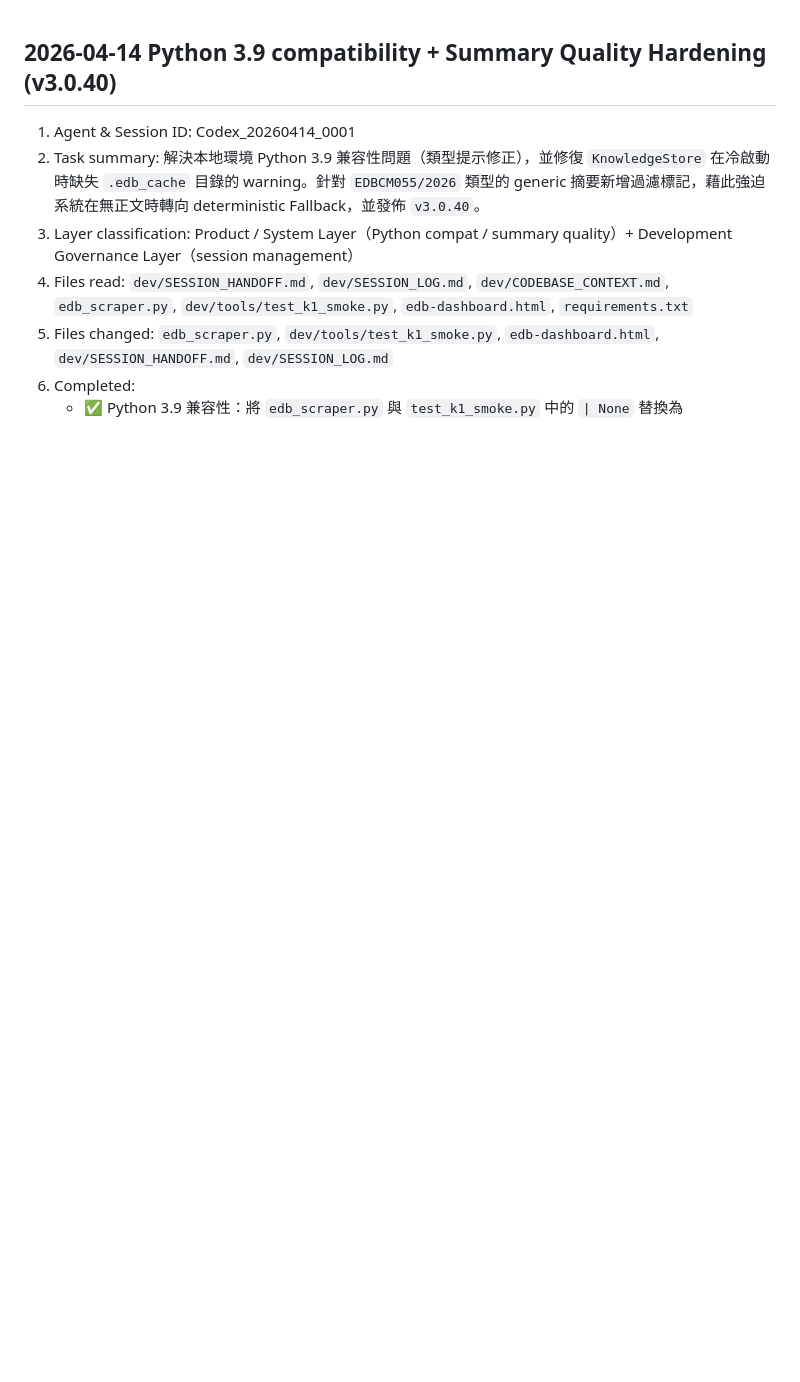
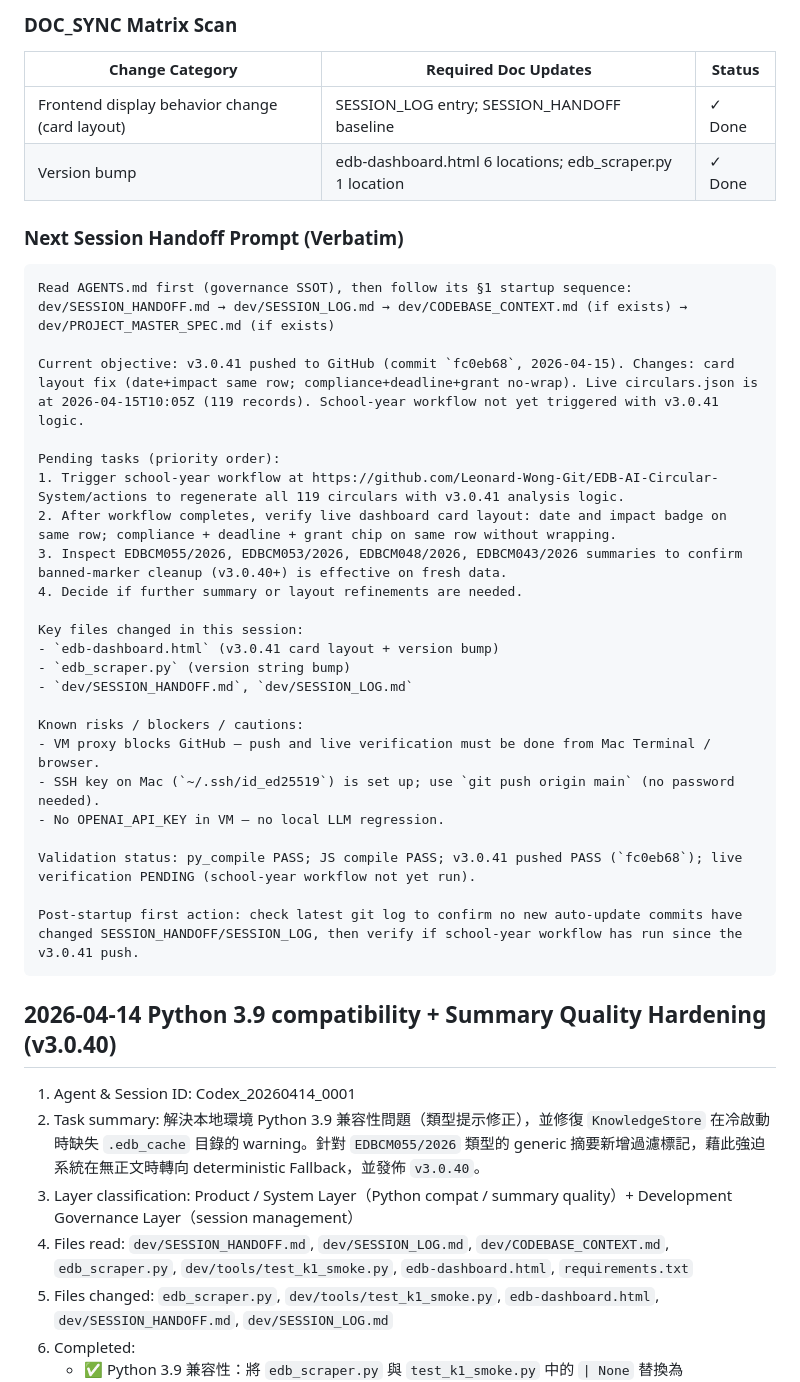
Before and after one commit to Leonard-Wong-Git/EDB-AI-Circular-System, a Markdown page: dev/SESSION_LOG.md, the part around one of its changes. Drawn GitHub-style; blank space fills up the shorter version.

Commit message:
chore: session close — v3.0.41 card layout + governance update

````diff
--- a/dev/SESSION_LOG.md
+++ b/dev/SESSION_LOG.md
@@ -1,3 +23,36 @@
+### DOC_SYNC Matrix Scan
+| Change Category | Required Doc Updates | Status |
+|---|---|---|
+| Frontend display behavior change (card layout) | SESSION_LOG entry; SESSION_HANDOFF baseline | ✓ Done |
+| Version bump | edb-dashboard.html 6 locations; edb_scraper.py 1 location | ✓ Done |
+
+### Next Session Handoff Prompt (Verbatim)
+```text
+Read AGENTS.md first (governance SSOT), then follow its §1 startup sequence:
+dev/SESSION_HANDOFF.md → dev/SESSION_LOG.md → dev/CODEBASE_CONTEXT.md (if exists) → dev/PROJECT_MASTER_SPEC.md (if exists)
+
+Current objective: v3.0.41 pushed to GitHub (commit `fc0eb68`, 2026-04-15). Changes: card layout fix (date+impact same row; compliance+deadline+grant no-wrap). Live circulars.json is at 2026-04-15T10:05Z (119 records). School-year workflow not yet triggered with v3.0.41 logic.
+
+Pending tasks (priority order):
+1. Trigger school-year workflow at https://github.com/Leonard-Wong-Git/EDB-AI-Circular-System/actions to regenerate all 119 circulars with v3.0.41 analysis logic.
+2. After workflow completes, verify live dashboard card layout: date and impact badge on same row; compliance + deadline + grant chip on same row without wrapping.
+3. Inspect EDBCM055/2026, EDBCM053/2026, EDBCM048/2026, EDBCM043/2026 summaries to confirm banned-marker cleanup (v3.0.40+) is effective on fresh data.
+4. Decide if further summary or layout refinements are needed.
+
+Key files changed in this session:
+- `edb-dashboard.html` (v3.0.41 card layout + version bump)
+- `edb_scraper.py` (version string bump)
+- `dev/SESSION_HANDOFF.md`, `dev/SESSION_LOG.md`
+
+Known risks / blockers / cautions:
+- VM proxy blocks GitHub — push and live verification must be done from Mac Terminal / browser.
+- SSH key on Mac (`~/.ssh/id_ed25519`) is set up; use `git push origin main` (no password needed).
+- No OPENAI_API_KEY in VM — no local LLM regression.
+
+Validation status: py_compile PASS; JS compile PASS; v3.0.41 pushed PASS (`fc0eb68`); live verification PENDING (school-year workflow not yet run).
+
+Post-startup first action: check latest git log to confirm no new auto-update commits have changed SESSION_HANDOFF/SESSION_LOG, then verify if school-year workflow has run since the v3.0.41 push.
+```
 
 ## 2026-04-14 Python 3.9 compatibility + Summary Quality Hardening (v3.0.40)
 
````
Also changed, not shown: other parts of dev/SESSION_LOG.md (+22 -0 lines), dev/SESSION_HANDOFF.md (+10 -9 lines).
